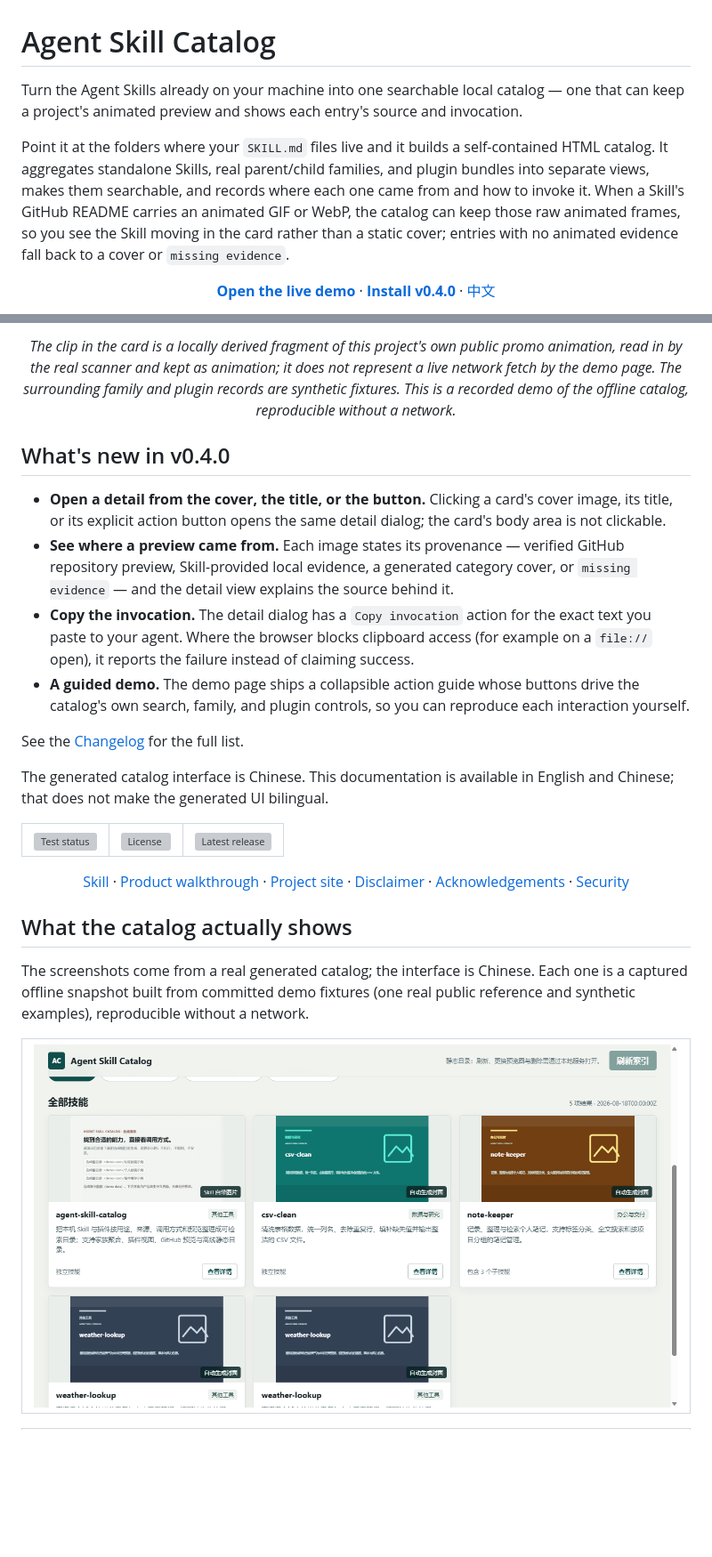
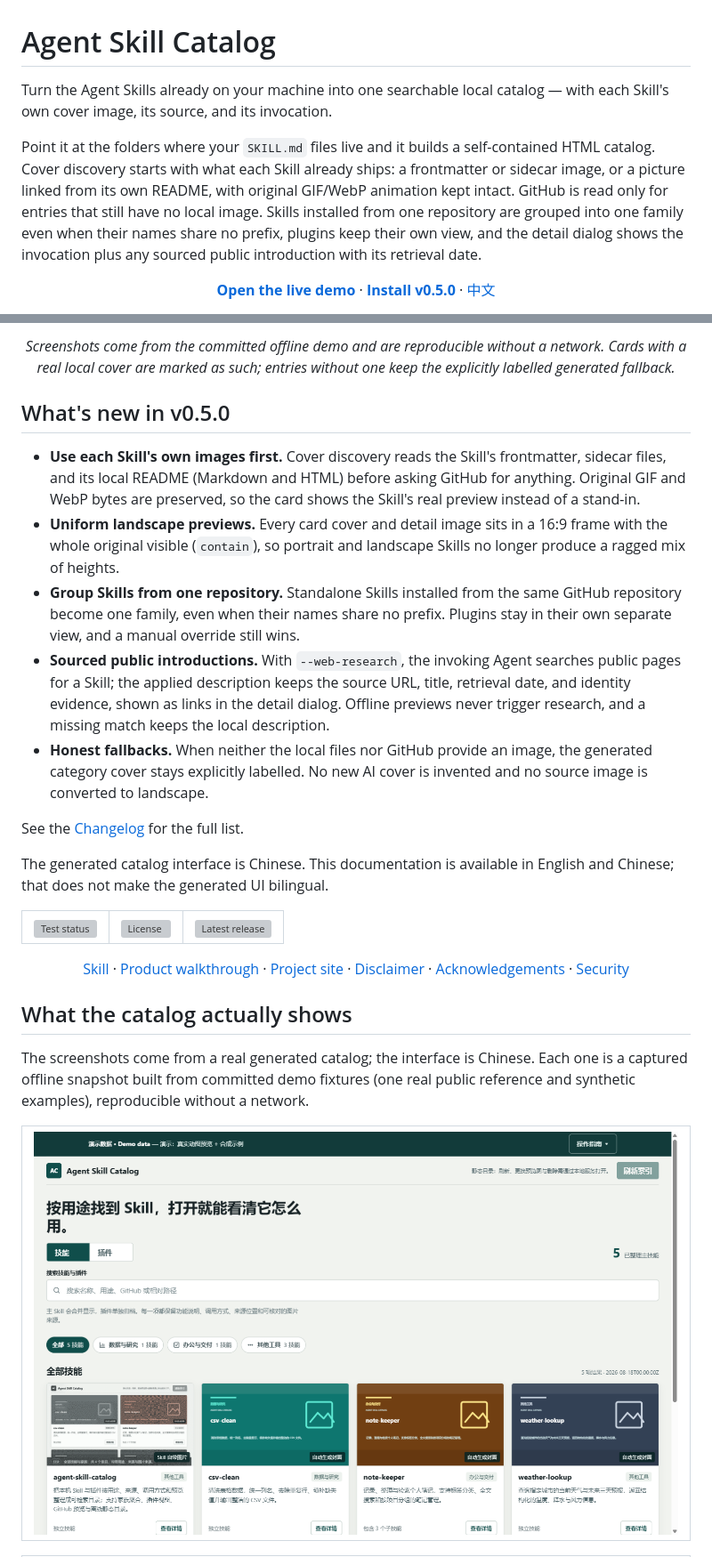
Before and after one commit to mianbaofang/agent-skill-catalog, a Markdown page: README.md, 2 parts joined by grey strips. Shown: that part at 89% size. Rendered like a GitHub page; pictures changed too: docs/media/agent-skill-catalog-overview.v0.5.0.png (added); blank space fills up the shorter version; grey boxes are pictures that could not be loaded.

```diff
--- a/README.md
+++ b/README.md
@@ -1,13 +1,13 @@
 # Agent Skill Catalog
 
-Turn the Agent Skills already on your machine into one searchable local catalog — one that can keep a project's animated preview and shows each entry's source and invocation.
+Turn the Agent Skills already on your machine into one searchable local catalog — with each Skill's own cover image, its source, and its invocation.
 
-Point it at the folders where your `SKILL.md` files live and it builds a self-contained HTML catalog. It aggregates standalone Skills, real parent/child families, and plugin bundles into separate views, makes them searchable, and records where each one came from and how to invoke it. When a Skill's GitHub README carries an animated GIF or WebP, the catalog can keep those raw animated frames, so you see the Skill moving in the card rather than a static cover; entries with no animated evidence fall back to a cover or `missing evidence`.
+Point it at the folders where your `SKILL.md` files live and it builds a self-contained HTML catalog. Cover discovery starts with what each Skill already ships: a frontmatter or sidecar image, or a picture linked from its own README, with original GIF/WebP animation kept intact. GitHub is read only for entries that still have no local image. Skills installed from one repository are grouped into one family even when their names share no prefix, plugins keep their own view, and the detail dialog shows the invocation plus any sourced public introduction with its retrieval date.
 
 <p align="center">
   <a href="https://mianbaofang.github.io/agent-skill-catalog/demo/"><strong>Open the live demo</strong></a>
   &middot;
-  <a href="#install"><strong>Install v0.4.0</strong></a>
+  <a href="#install"><strong>Install v0.5.0</strong></a>
   &middot;
   <a href="README.zh-CN.md">中文</a>
 </p>
@@ -19,17 +19,16 @@ Point it at the folders where your `SKILL.md` files live and it builds a self-co
 </p>
 
 <p align="center">
-  <em>The clip in the card is a locally derived fragment of this project's own public promo animation, read in by the real scanner and kept as animation; it does not represent a live network fetch by the demo page.
-  The surrounding family and plugin records are synthetic fixtures. This is a recorded demo of the offline catalog,
-  reproducible without a network.</em>
+  <em>Screenshots come from the committed offline demo and are reproducible without a network. Cards with a real local cover are marked as such; entries without one keep the explicitly labelled generated fallback.</em>
 </p>
 
-## What's new in v0.4.0
+## What's new in v0.5.0
 
-- **Open a detail from the cover, the title, or the button.** Clicking a card's cover image, its title, or its explicit action button opens the same detail dialog; the card's body area is not clickable.
-- **See where a preview came from.** Each image states its provenance — verified GitHub repository preview, Skill-provided local evidence, a generated category cover, or `missing evidence` — and the detail view explains the source behind it.
-- **Copy the invocation.** The detail dialog has a `Copy invocation` action for the exact text you paste to your agent. Where the browser blocks clipboard access (for example on a `file://` open), it reports the failure instead of claiming success.
-- **A guided demo.** The demo page ships a collapsible action guide whose buttons drive the catalog's own search, family, and plugin controls, so you can reproduce each interaction yourself.
+- **Use each Skill's own images first.** Cover discovery reads the Skill's frontmatter, sidecar files, and its local README (Markdown and HTML) before asking GitHub for anything. Original GIF and WebP bytes are preserved, so the card shows the Skill's real preview instead of a stand-in.
+- **Uniform landscape previews.** Every card cover and detail image sits in a 16:9 frame with the whole original visible (`contain`), so portrait and landscape Skills no longer produce a ragged mix of heights.
+- **Group Skills from one repository.** Standalone Skills installed from the same GitHub repository become one family, even when their names share no prefix. Plugins stay in their own separate view, and a manual override still wins.
+- **Sourced public introductions.** With `--web-research`, the invoking Agent searches public pages for a Skill; the applied description keeps the source URL, title, retrieval date, and identity evidence, shown as links in the detail dialog. Offline previews never trigger research, and a missing match keeps the local description.
+- **Honest fallbacks.** When neither the local files nor GitHub provide an image, the generated category cover stays explicitly labelled. No new AI cover is invented and no source image is converted to landscape.
 
 See the [Changelog](CHANGELOG.md) for the full list.
 
@@ -56,5 +55,5 @@ The generated catalog interface is Chinese. This documentation is available in E
 The screenshots come from a real generated catalog; the interface is Chinese. Each one is a captured
 offline snapshot built from committed demo fixtures (one real public reference and synthetic examples), reproducible without a network.
 
-<table align="center"><tr><td><img src="docs/media/agent-skill-catalog-overview.en.v0.4.0.png" alt="Generated catalog overview with category chips, a searchable Skill list, separate Skills and plugins views, and category counts" width="100%"></td></tr></table>
+<table align="center"><tr><td><img src="docs/media/agent-skill-catalog-overview.v0.5.0.png" alt="Generated catalog overview with category chips and counts, a searchable Skill grid using each Skill's own local cover where one exists, and a labelled generated fallback elsewhere" width="100%"></td></tr></table>
 
```
Also changed, not shown: other parts of README.md (+6 -8 lines), CHANGELOG.md (+12 -0 lines), README.zh-CN.md (+17 -19 lines), docs/releases/v0.5.0.md (added, +70 -0 lines), docs/media/agent-skill-catalog-detail.v0.5.0.png (added), docs/media/agent-skill-catalog-filter.v0.5.0.png (added), 8 other files.
